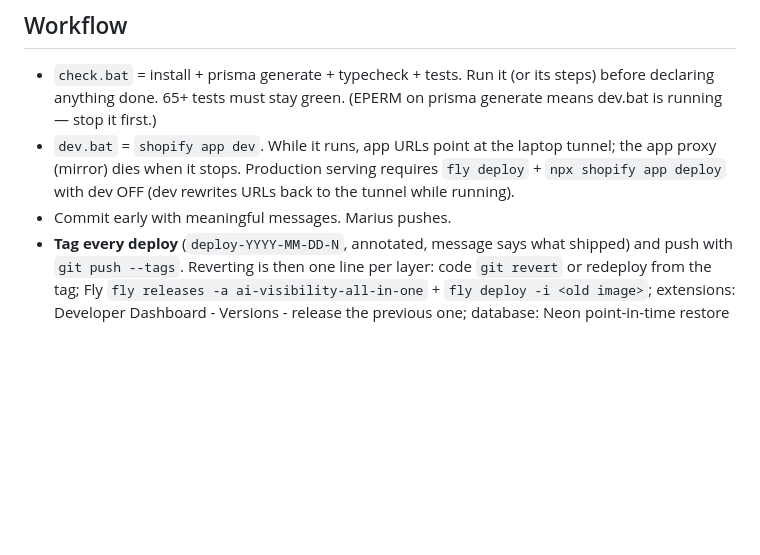
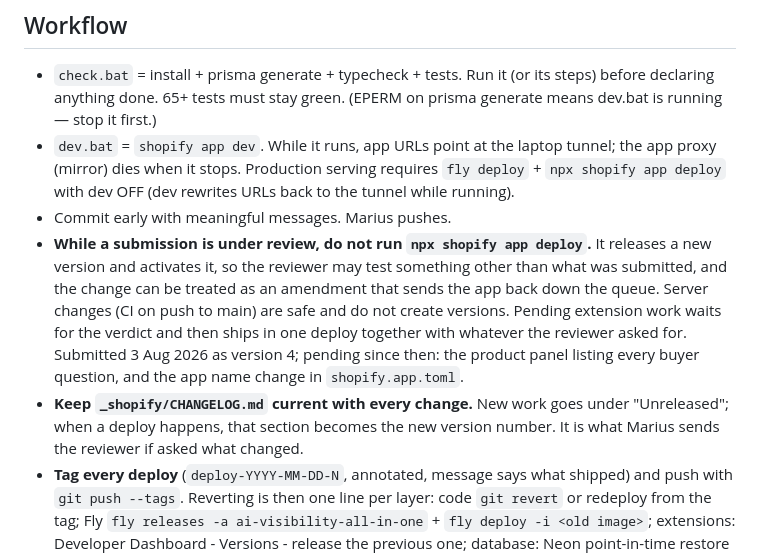
Before and after one commit to kazgool/ai-visibility-shopify, a Markdown page: CLAUDE.md, the part around the change. GitHub-like rendering; blank space fills up the shorter version.

Commit message:
Bake in the review rule: no extension deploy while a submission is under review, and keep the changelog current

```diff
--- a/CLAUDE.md
+++ b/CLAUDE.md
@@ -108,6 +108,18 @@ over memory — APIs moved fast in 2025–2026.
   serving requires `fly deploy` + `npx shopify app deploy` with dev OFF
   (dev rewrites URLs back to the tunnel while running).
 - Commit early with meaningful messages. Marius pushes.
+- **While a submission is under review, do not run `npx shopify app deploy`.**
+  It releases a new version and activates it, so the reviewer may test
+  something other than what was submitted, and the change can be treated as
+  an amendment that sends the app back down the queue. Server changes (CI on
+  push to main) are safe and do not create versions. Pending extension work
+  waits for the verdict and then ships in one deploy together with whatever
+  the reviewer asked for. Submitted 3 Aug 2026 as version 4; pending since
+  then: the product panel listing every buyer question, and the app name
+  change in `shopify.app.toml`.
+- **Keep `_shopify/CHANGELOG.md` current with every change.** New work goes
+  under "Unreleased"; when a deploy happens, that section becomes the new
+  version number. It is what Marius sends the reviewer if asked what changed.
 - **Tag every deploy** (`deploy-YYYY-MM-DD-N`, annotated, message says what
   shipped) and push with `git push --tags`. Reverting is then one line per
   layer: code `git revert` or redeploy from the tag; Fly
```
